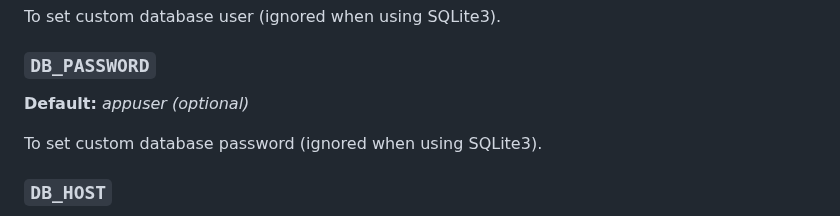
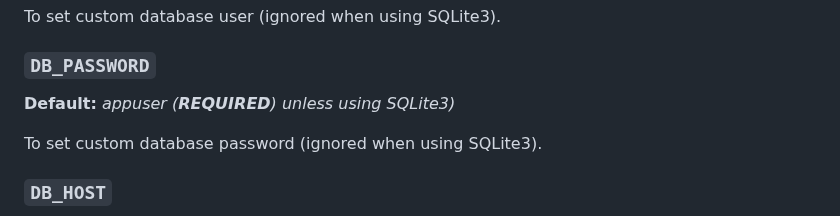
Before and after one commit to tylerj117/zeenchat, a Markdown page: README.md, the part around the change. GitHub-like rendering.

Commit message:
Updates Environment Variable definitions in documentation.
Redefines variables as required or optional. Updates examples.

```diff
--- a/README.md
+++ b/README.md
@@ -224,7 +224,7 @@ To set custom database user (ignored when using SQLite3).
 
 ### `DB_PASSWORD`
 
-**Default:** *appuser* *(optional)*
+**Default:** *appuser* *(**REQUIRED**) unless using SQLite3)*
 
 To set custom database password (ignored when using SQLite3).
 
```
